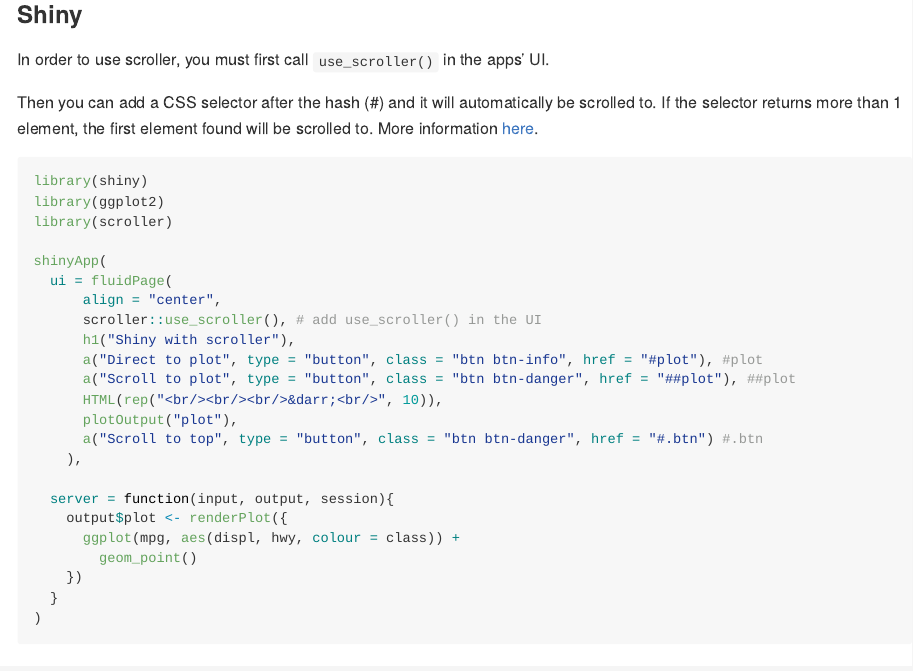
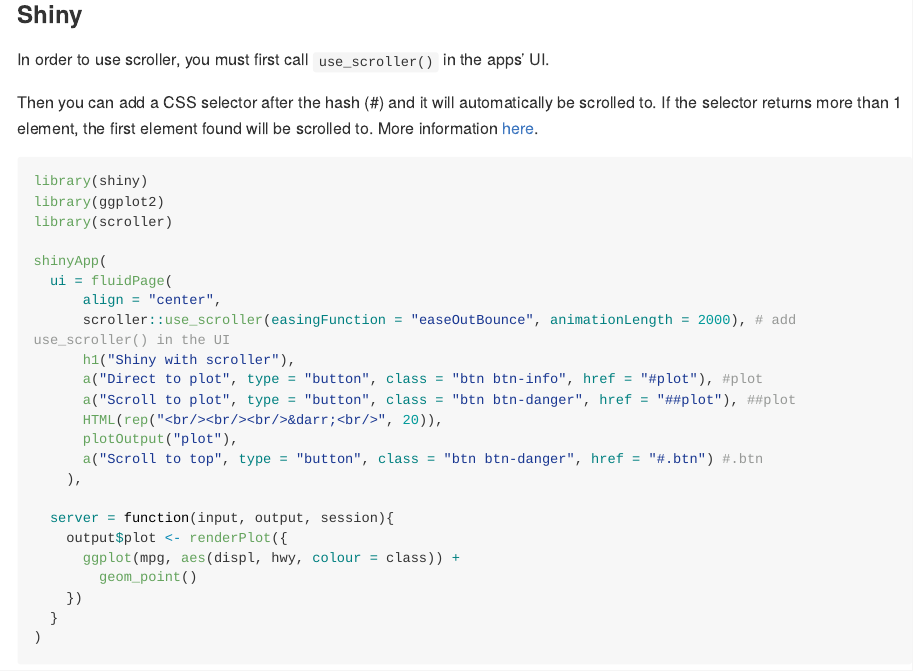
Before and after one commit to lgnbhl/scroller, an R Markdown document (README.Rmd): the page in a window 1100 px wide, from 400 px down. The pictures show the output file README.md that the author committed with the source, drawn offline in the style of GitHub; long lines of code are wrapped; badge pictures from the web are left out.

Commit message:
update docs

```diff
--- a/README.Rmd
+++ b/README.Rmd
@@ -39,11 +39,11 @@
 shinyApp(
   ui = fluidPage(
       align = "center",
-      scroller::use_scroller(), # add use_scroller() in the UI
+      scroller::use_scroller(easingFunction = "easeOutBounce", animationLength = 2000), # add use_scroller() in the UI
       h1("Shiny with scroller"),
       a("Direct to plot", type = "button", class = "btn btn-info", href = "#plot"), #plot
       a("Scroll to plot", type = "button", class = "btn btn-danger", href = "##plot"), ##plot
-      HTML(rep("<br/><br/><br/>&darr;<br/>", 10)),
+      HTML(rep("<br/><br/><br/>&darr;<br/>", 20)),
       plotOutput("plot"),
       a("Scroll to top", type = "button", class = "btn btn-danger", href = "#.btn") #.btn
     ),
```
Also changed, not shown: README.md.
